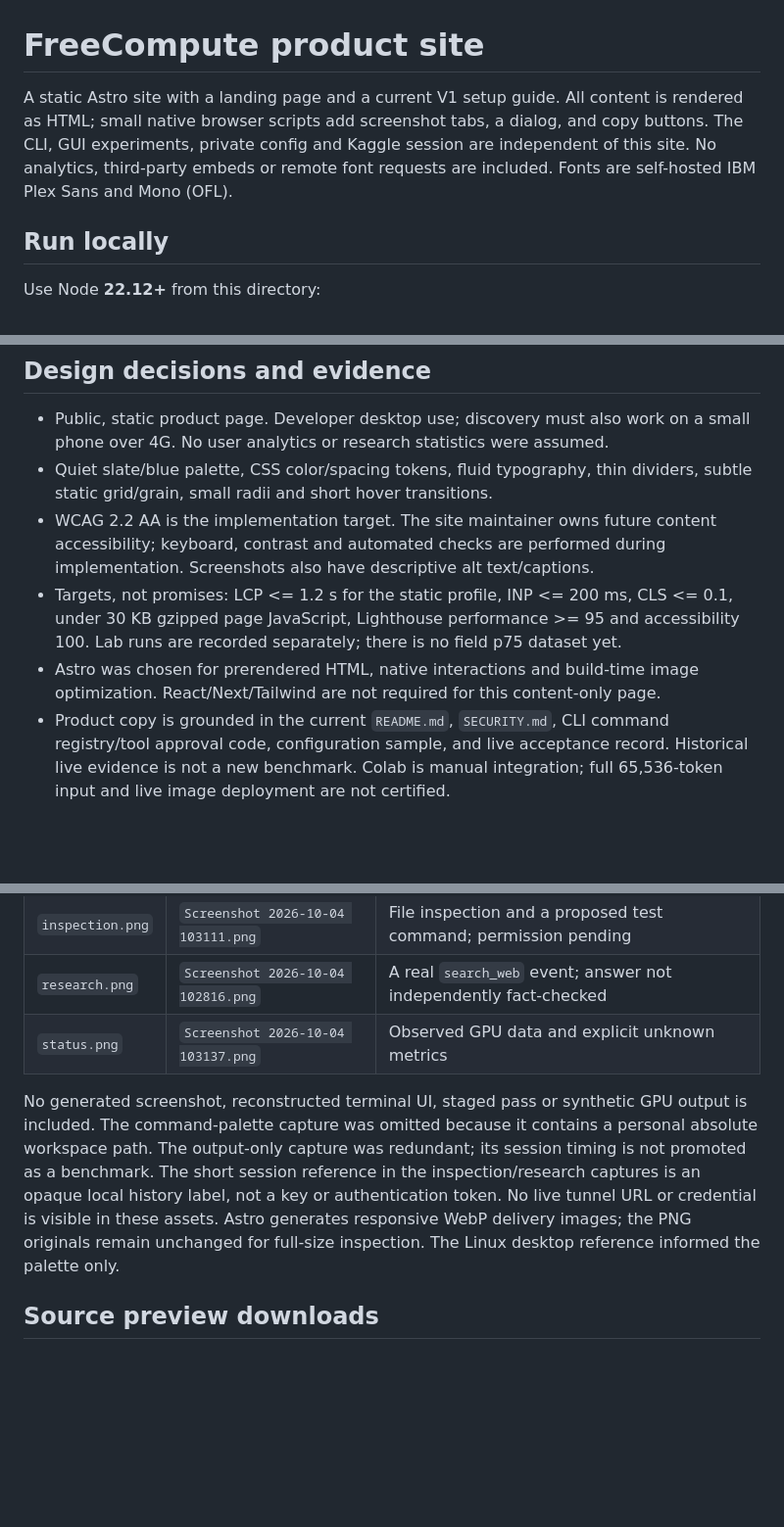
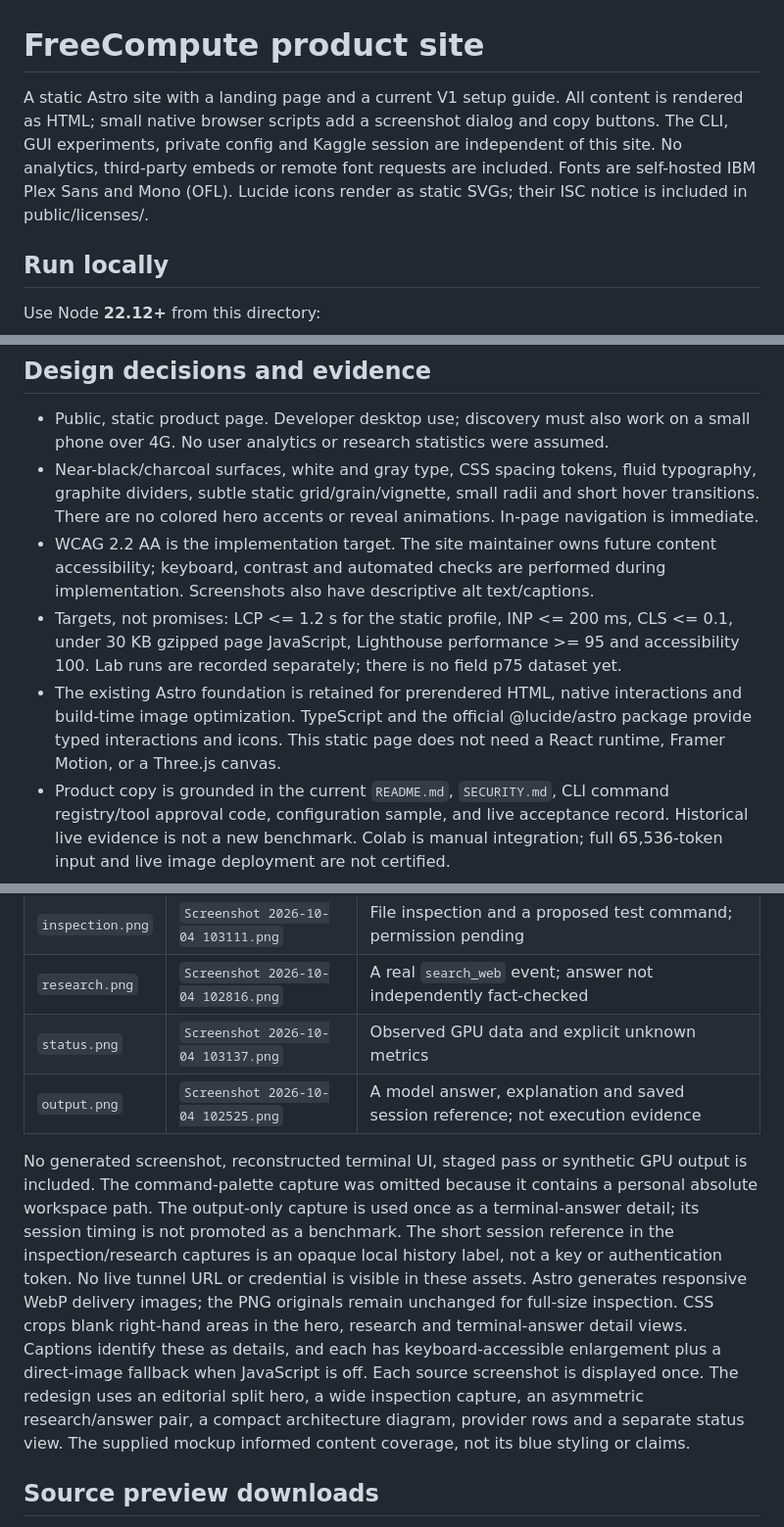
Before and after one commit to sumitahmed/FreeCompute, a Markdown page: site/README.md, 3 parts joined by grey strips. Shown at 98% size. GitHub-like rendering; blank space fills up the shorter version.

Commit message:
Oct 4, 2026, 2:19 PM

```diff
--- a/site/README.md
+++ b/site/README.md
@@ -1,10 +1,9 @@
 # FreeCompute product site
 
 A static Astro site with a landing page and a current V1 setup guide. All content
-is rendered as HTML; small native browser scripts add screenshot tabs, a dialog,
-and copy buttons. The CLI, GUI experiments, private config and Kaggle session are
+is rendered as HTML; small native browser scripts add a screenshot dialog and copy buttons. The CLI, GUI experiments, private config and Kaggle session are
 independent of this site. No analytics, third-party embeds or remote font requests
-are included. Fonts are self-hosted IBM Plex Sans and Mono (OFL).
+are included. Fonts are self-hosted IBM Plex Sans and Mono (OFL). Lucide icons render as static SVGs; their ISC notice is included in public/licenses/.
 
 ## Run locally
 
@@ -51,8 +50,10 @@ python -m unittest discover -s tests/unit -p "test_*.py"
 
 - Public, static product page. Developer desktop use; discovery must also work on
   a small phone over 4G. No user analytics or research statistics were assumed.
-- Quiet slate/blue palette, CSS color/spacing tokens, fluid typography, thin
-  dividers, subtle static grid/grain, small radii and short hover transitions.
+- Near-black/charcoal surfaces, white and gray type, CSS spacing tokens, fluid
+  typography, graphite dividers, subtle static grid/grain/vignette, small radii
+  and short hover transitions. There are no colored hero accents or reveal
+  animations. In-page navigation is immediate.
 - WCAG 2.2 AA is the implementation target. The site maintainer owns future
   content accessibility; keyboard, contrast and automated checks are performed
   during implementation. Screenshots also have descriptive alt text/captions.
@@ -60,8 +61,10 @@ python -m unittest discover -s tests/unit -p "test_*.py"
   CLS <= 0.1, under 30 KB gzipped page JavaScript, Lighthouse performance >= 95
   and accessibility 100. Lab runs are recorded separately; there is no field p75
   dataset yet.
-- Astro was chosen for prerendered HTML, native interactions and build-time image
-  optimization. React/Next/Tailwind are not required for this content-only page.
+- The existing Astro foundation is retained for prerendered HTML, native
+  interactions and build-time image optimization. TypeScript and the official
+  @lucide/astro package provide typed interactions and icons. This static page
+  does not need a React runtime, Framer Motion, or a Three.js canvas.
 - Product copy is grounded in the current `README.md`, `SECURITY.md`, CLI command
   registry/tool approval code, configuration sample, and live acceptance record.
   Historical live evidence is not a new benchmark. Colab is manual integration;
@@ -83,15 +86,22 @@ and unnecessary staged confirmation rituals in those skills.
 | `inspection.png` | `Screenshot 2026-10-04 103111.png` | File inspection and a proposed test command; permission pending |
 | `research.png` | `Screenshot 2026-10-04 102816.png` | A real `search_web` event; answer not independently fact-checked |
 | `status.png` | `Screenshot 2026-10-04 103137.png` | Observed GPU data and explicit unknown metrics |
+| `output.png` | `Screenshot 2026-10-04 102525.png` | A model answer, explanation and saved session reference; not execution evidence |
 
 No generated screenshot, reconstructed terminal UI, staged pass or synthetic GPU
 output is included. The command-palette capture was omitted because it contains a
-personal absolute workspace path. The output-only capture was redundant; its
-session timing is not promoted as a benchmark. The short session reference in
+personal absolute workspace path. The output-only capture is used once as a terminal-answer detail; its session
+ timing is not promoted as a benchmark. The short session reference in
 the inspection/research captures is an opaque local history label, not a key or
 authentication token. No live tunnel URL or credential is visible in these assets.
-Astro generates responsive WebP delivery images; the PNG originals remain unchanged
-for full-size inspection. The Linux desktop reference informed the palette only.
+Astro generates responsive WebP delivery images; the PNG originals remain
+unchanged for full-size inspection. CSS crops blank right-hand areas in the hero,
+research and terminal-answer detail views. Captions identify these as details,
+and each has keyboard-accessible enlargement plus a direct-image fallback when
+JavaScript is off. Each source screenshot is displayed once. The redesign uses
+an editorial split hero, a wide inspection capture, an asymmetric research/answer
+pair, a compact architecture diagram, provider rows and a separate status view.
+The supplied mockup informed content coverage, not its blue styling or claims.
 
 ## Source preview downloads
 
```
Also changed, not shown: other parts of site/README.md (+1 -1 lines).
